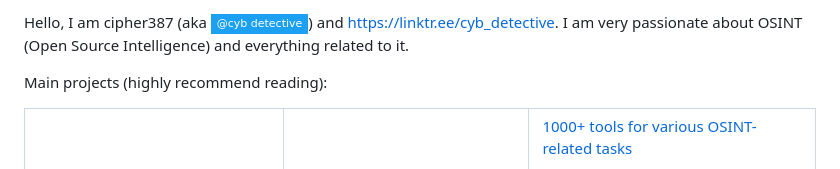
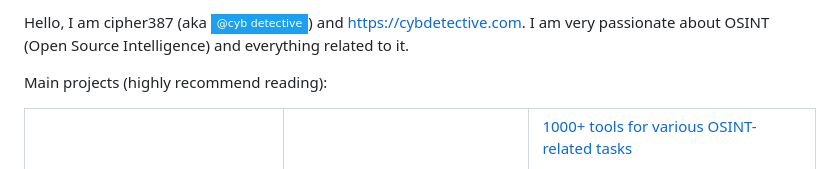
Before and after one commit to cipher387/cipher387, a Markdown page: README.md, the part around the change. GitHub-like rendering; badges without logos.

```diff
--- a/README.md
+++ b/README.md
@@ -1,7 +1,7 @@
 
 
 
-Hello, I am cipher387 (aka <a target="_blank" href="https://twitter.com/cyb_detective" title="My Twitter"><img src="https://img.shields.io/badge/-@cyb_detective-1ca0f1?style=flat-square&labelColor=1ca0f1&logo=twitter&logoColor=white&link=https://twitter.com/cyb_detective"></a>) and https://linktr.ee/cyb_detective. I am very passionate about OSINT (Open Source Intelligence) and everything related to it.
+Hello, I am cipher387 (aka <a target="_blank" href="https://twitter.com/cyb_detective" title="My Twitter"><img src="https://img.shields.io/badge/-@cyb_detective-1ca0f1?style=flat-square&labelColor=1ca0f1&logo=twitter&logoColor=white&link=https://twitter.com/cyb_detective"></a>) and https://cybdetective.com. I am very passionate about OSINT (Open Source Intelligence) and everything related to it.
 
 Main projects (highly recommend reading):
 
```
